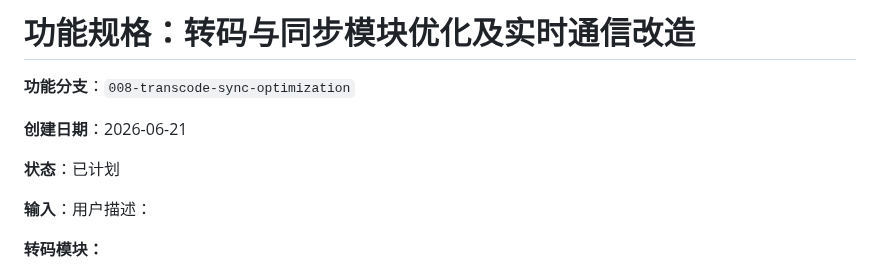
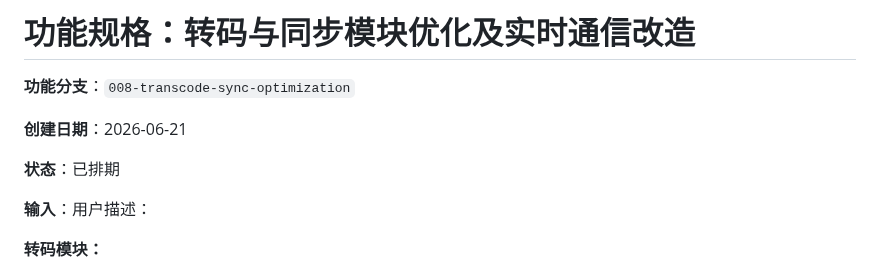
Before and after one commit to lldwb/AList-Media-Sync, a Markdown page: specs/008-transcode-sync-optimization/spec.md, the part around the change. GitHub-like rendering.

```diff
--- a/specs/008-transcode-sync-optimization/spec.md
+++ b/specs/008-transcode-sync-optimization/spec.md
@@ -4,7 +4,7 @@
 
 **创建日期**：2026-06-21
 
-**状态**：已计划
+**状态**：已排期
 
 **输入**：用户描述：
 
```
Also changed, not shown: specs/008-transcode-sync-optimization/tasks.md (added, +343 -0 lines).
